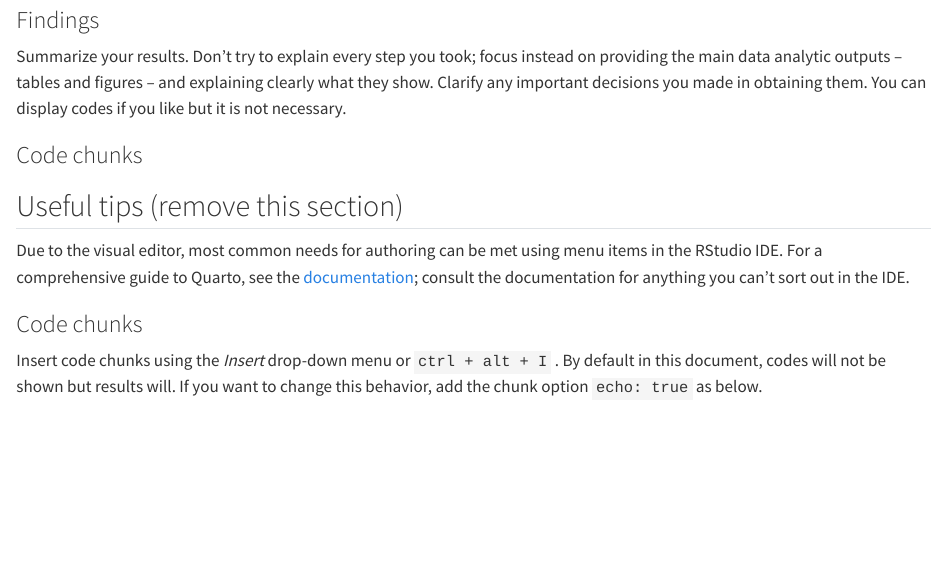
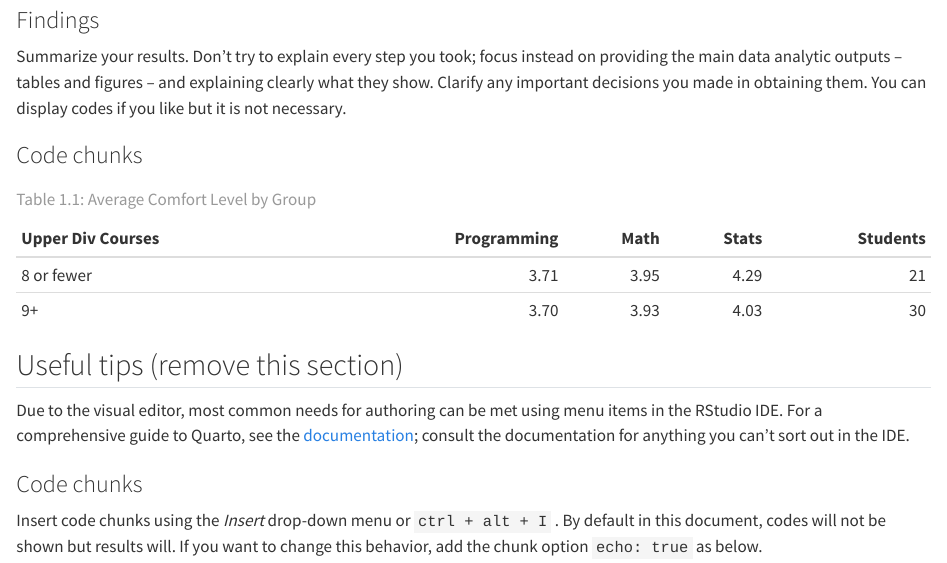
Before and after one commit to pstat-197a-fall2026/module0-class-survey-team6, a Quarto document (results/report.qmd): the page in a window 1100 px wide, from 1530 px down. Rendered offline with R 4.5, knitr and Pandoc in place of Quarto, with nearby package versions.

Commit message:
comfort table, q1 report

````diff
--- a/results/report.qmd
+++ b/results/report.qmd
@@ -61,6 +61,18 @@ background <- read_csv('../data/background-clean.csv', show_col_types = FALSE)
 #Only 2 students in 3-5, so combining 3-5 and 6-8 into one group
 background <- background %>%
   mutate(course_group = ifelse(upper_div_courses == "9+", "9+", "8 or fewer"))
+```
+
+```{r}
+#Table 1.1: average comfort level for each group
+background %>%
+  group_by(course_group) %>%
+  summarise(prog = round(mean(prog.comf), 2),
+            math = round(mean(math.comf), 2),
+            stat = round(mean(stat.comf), 2),
+            n = n()) %>%
+  knitr::kable(col.names = c("Upper Div Courses", "Programming", "Math", "Stats", "Students"),
+               caption = "Table 1.1: Average Comfort Level by Group")
 ```
 
 ## Useful tips (remove this section)
````
